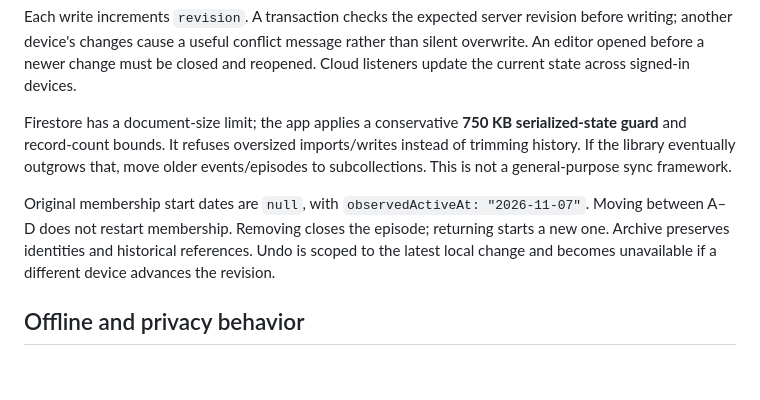
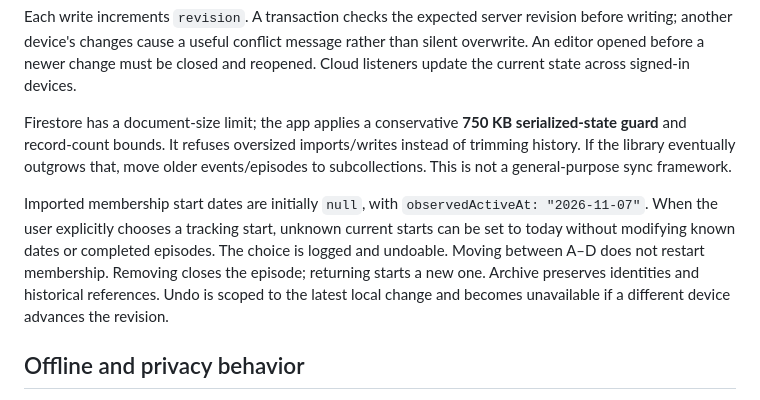
Before and after one commit to Amund-Ring/fitness-library, a Markdown page: docs/architecture.md, the part around the change. GitHub-like rendering; blank space fills up the shorter version.

```diff
--- a/docs/architecture.md
+++ b/docs/architecture.md
@@ -10,7 +10,7 @@ Each write increments `revision`. A transaction checks the expected server revis
 
 Firestore has a document-size limit; the app applies a conservative **750 KB serialized-state guard** and record-count bounds. It refuses oversized imports/writes instead of trimming history. If the library eventually outgrows that, move older events/episodes to subcollections. This is not a general-purpose sync framework.
 
-Original membership start dates are `null`, with `observedActiveAt: "2026-11-07"`. Moving between A–D does not restart membership. Removing closes the episode; returning starts a new one. Archive preserves identities and historical references. Undo is scoped to the latest local change and becomes unavailable if a different device advances the revision.
+Imported membership start dates are initially `null`, with `observedActiveAt: "2026-11-07"`. When the user explicitly chooses a tracking start, unknown current starts can be set to today without modifying known dates or completed episodes. The choice is logged and undoable. Moving between A–D does not restart membership. Removing closes the episode; returning starts a new one. Archive preserves identities and historical references. Undo is scoped to the latest local change and becomes unavailable if a different device advances the revision.
 
 ## Offline and privacy behavior
 
```
Also changed, not shown: README.md (+1 -1 lines), docs/screenshots/library.png, docs/screenshots/mobile.png, docs/screenshots/workouts.png, 6 other files.
